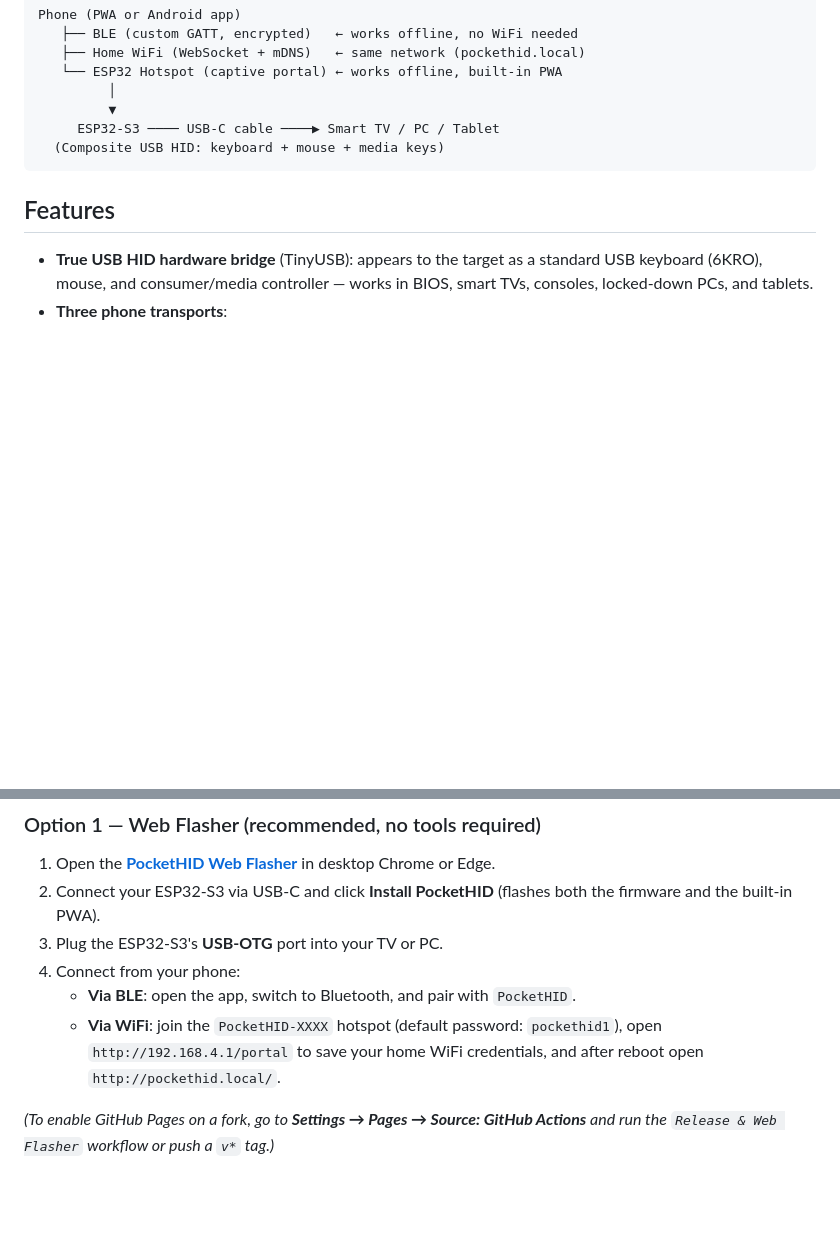
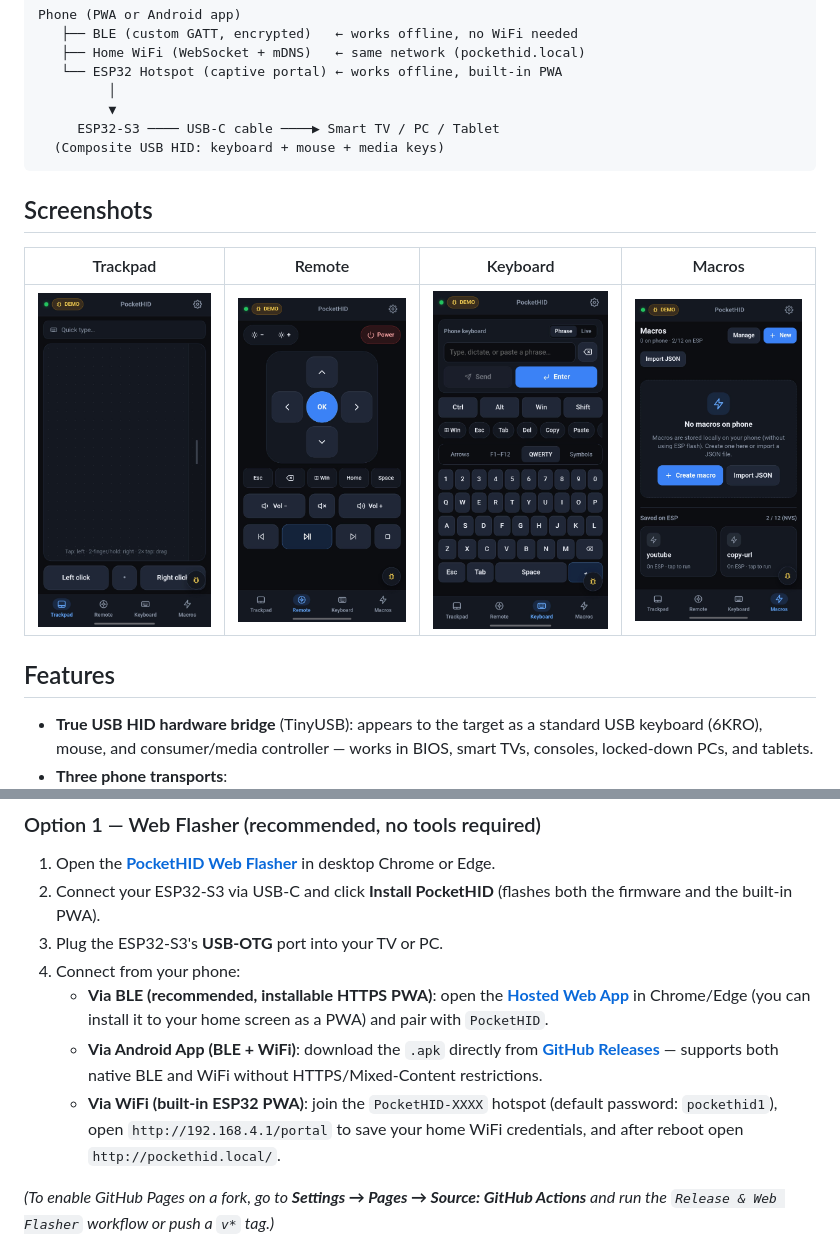
Before and after one commit to Lorenzo-DM/pocket-hid, a Markdown page: README.md, 2 parts joined by grey strips. Rendered like a GitHub page; pictures changed too: docs/screenshots/keyboard.jpg (added), docs/screenshots/macros.jpg (added), docs/screenshots/remote.jpg (added); blank space fills up the shorter version.

Commit message:
docs: add app screenshots and update README

````diff
--- a/README.md
+++ b/README.md
@@ -12,6 +12,12 @@ Phone (PWA or Android app)
      ESP32-S3 ──── USB-C cable ────▶ Smart TV / PC / Tablet
   (Composite USB HID: keyboard + mouse + media keys)
 ```
+
+## Screenshots
+
+| Trackpad | Remote | Keyboard | Macros |
+|:---:|:---:|:---:|:---:|
+| ![Trackpad](docs/screenshots/trackpad.jpg) | ![Remote](docs/screenshots/remote.jpg) | ![Keyboard](docs/screenshots/keyboard.jpg) | ![Macros](docs/screenshots/macros.jpg) |
 
 ## Features
 
@@ -48,8 +54,9 @@ Phone (PWA or Android app)
 2. Connect your ESP32-S3 via USB-C and click **Install PocketHID** (flashes both the firmware and the built-in PWA).
 3. Plug the ESP32-S3's **USB-OTG** port into your TV or PC.
 4. Connect from your phone:
-   - **Via BLE**: open the app, switch to Bluetooth, and pair with `PocketHID`.
-   - **Via WiFi**: join the `PocketHID-XXXX` hotspot (default password: `pockethid1`), open `http://192.168.4.1/portal` to save your home WiFi credentials, and after reboot open `http://pockethid.local/`.
+   - **Via BLE (recommended, installable HTTPS PWA)**: open the **[Hosted Web App](https://lorenzo-dm.github.io/pocket-hid/app/)** in Chrome/Edge (you can install it to your home screen as a PWA) and pair with `PocketHID`.
+   - **Via Android App (BLE + WiFi)**: download the `.apk` directly from **[GitHub Releases](https://github.com/lorenzo-dm/pocket-hid/releases)** — supports both native BLE and WiFi without HTTPS/Mixed-Content restrictions.
+   - **Via WiFi (built-in ESP32 PWA)**: join the `PocketHID-XXXX` hotspot (default password: `pockethid1`), open `http://192.168.4.1/portal` to save your home WiFi credentials, and after reboot open `http://pockethid.local/`.
 
 *(To enable GitHub Pages on a fork, go to **Settings → Pages → Source: GitHub Actions** and run the `Release & Web Flasher` workflow or push a `v*` tag.)*
 
````
